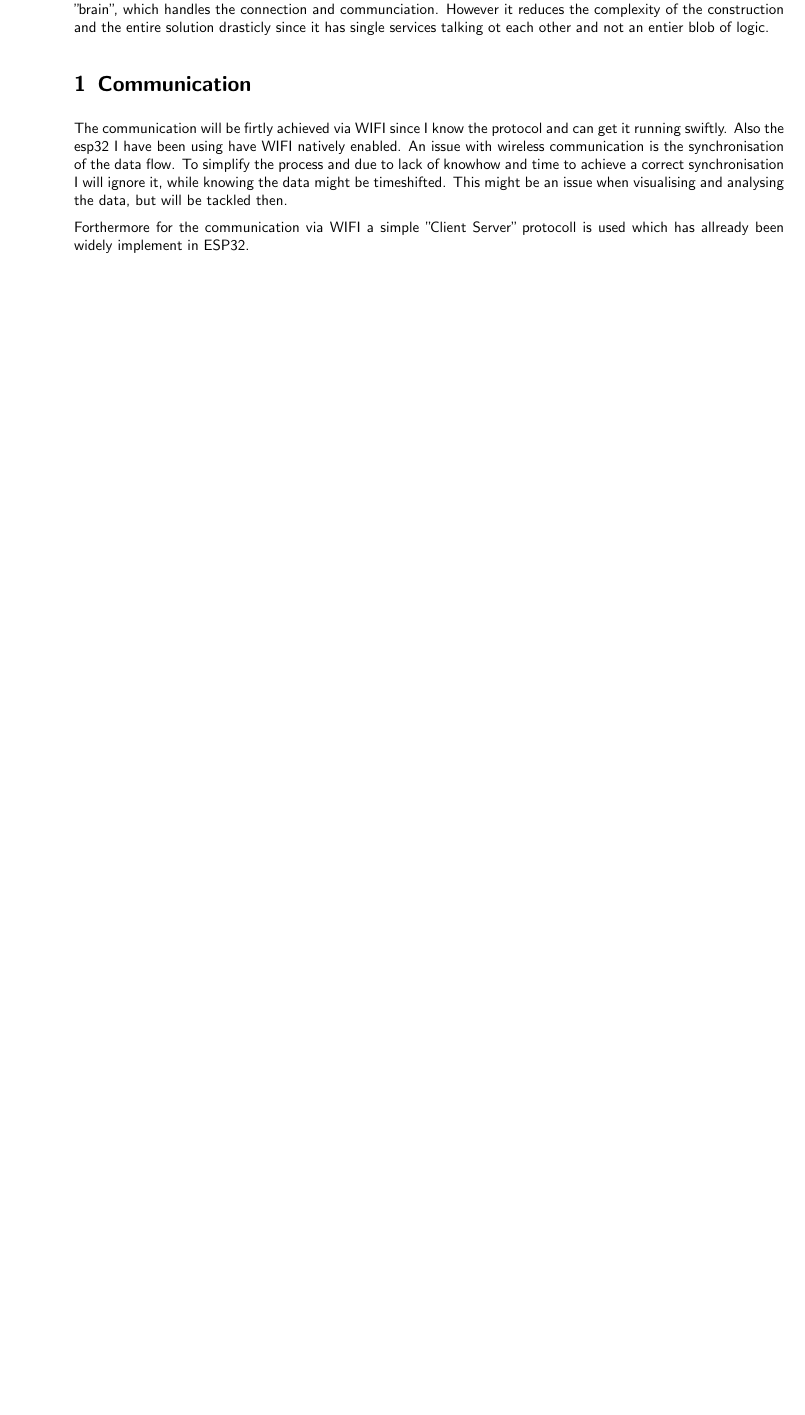
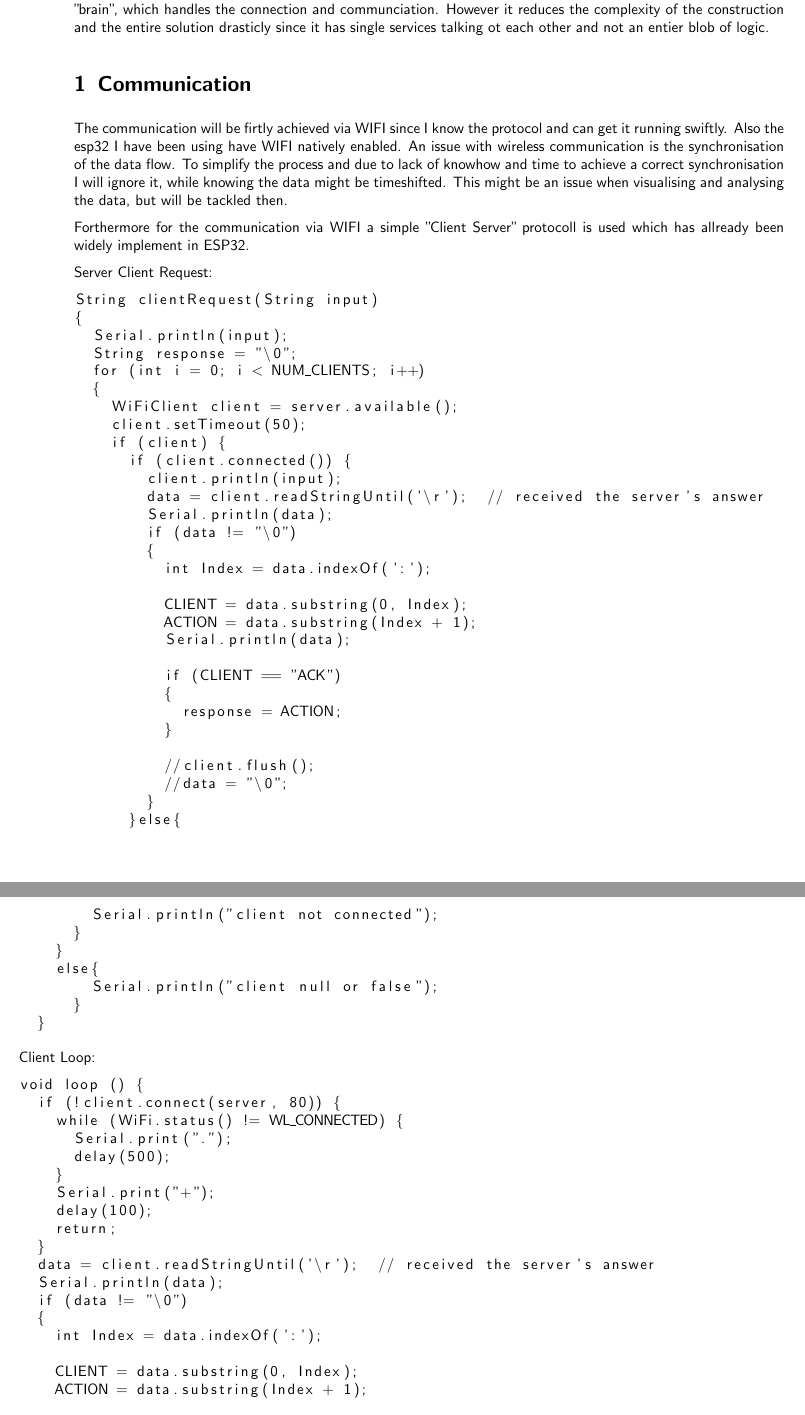
Before and after one commit to GF3R/bachelorthesis_GFR, a LaTeX thesis (main.tex, which reads Chapters/04_Version2/Current_Atempt.tex): part of page 15 of 27 before the commit and two parts of pages 15 and 16 of 27 after it, the two joined at a grey line, cut so that both start at the same text, the shorter picture padded with empty space. Compiled offline with pdfLaTeX.

Commit message:
Updates from Overleaf

```diff
--- a/Chapters/04_Version2/Current_Atempt.tex
+++ b/Chapters/04_Version2/Current_Atempt.tex
@@ -14,6 +14,67 @@ This might be an issue when visualising and analysing the data, but will be tack
 
 Forthermore for the communication via WIFI a simple "Client Server" protocoll is used which has allready been widely implement in ESP32.
 
+Server Client Request:
 \begin{lstlisting}
+String clientRequest(String input)
+{
+  Serial.println(input);
+  String response = "\0";
+  for (int i = 0; i < NUM_CLIENTS; i++)
+  {
+    WiFiClient client = server.available();
+    client.setTimeout(50);
+    if (client) {
+      if (client.connected()) {
+        client.println(input);
+        data = client.readStringUntil('\r');  // received the server's answer
+        Serial.println(data);
+        if (data != "\0")
+        {
+          int Index = data.indexOf(':');
 
+          CLIENT = data.substring(0, Index);
+          ACTION = data.substring(Index + 1);
+          Serial.println(data);
+
+          if (CLIENT == "ACK")
+          {
+            response = ACTION;
+          }
+
+          //client.flush();
+          //data = "\0";
+        }
+      }else{
+        Serial.println("client not connected");
+      }
+    }
+    else{
+        Serial.println("client null or false");
+      }
+  }
 \end{lstlisting}
+
+Client Loop:
+
+\begin{lstlisting}
+void loop () {
+  if (!client.connect(server, 80)) {
+    while (WiFi.status() != WL_CONNECTED) {
+      Serial.print(".");
+      delay(500);
+    }
+    Serial.print("+");
+    delay(100);
+    return;
+  }
+  data = client.readStringUntil('\r');  // received the server's answer
+  Serial.println(data);
+  if (data != "\0")
+  {
+    int Index = data.indexOf(':');
+
+    CLIENT = data.substring(0, Index);
+    ACTION = data.substring(Index + 1);
+
+    if (CLIENT == CLIENT_NAME)
```
Also changed, not shown: Chapters/04_Version2/Current_Atempt.tex (17 more changed lines).
